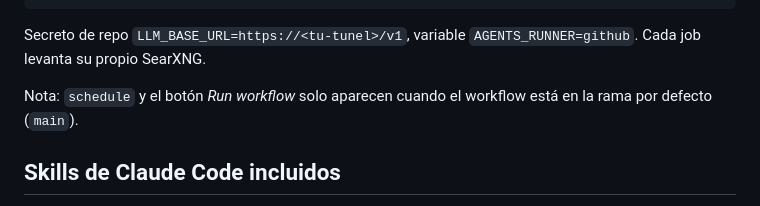
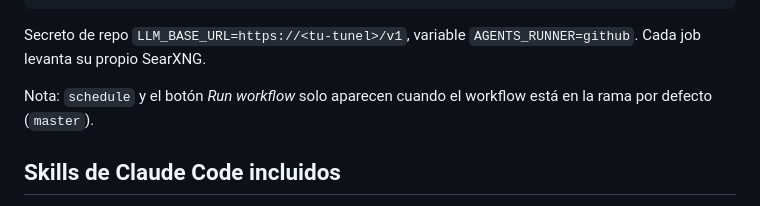
Before and after one commit to stevealbert1999/stevecan, a Markdown page: README.md, the part around the change. Rendered like a GitHub page.

Commit message:
README: la rama por defecto del repo es master
Co-Authored-By: Claude Fable 5.1 <noreply@anthropic.com>
Claude-Session: https://claude.ai/code/session_01U5fnk5BWPrmC1MSbzKdWA9

````diff
--- a/README.md
+++ b/README.md
@@ -65,7 +65,7 @@ cloudflared tunnel --url http://localhost:8080   # o ngrok http 8080
 ```
 Secreto de repo `LLM_BASE_URL=https://<tu-tunel>/v1`, variable `AGENTS_RUNNER=github`. Cada job levanta su propio SearXNG.
 
-Nota: `schedule` y el botón *Run workflow* solo aparecen cuando el workflow está en la rama por defecto (`main`).
+Nota: `schedule` y el botón *Run workflow* solo aparecen cuando el workflow está en la rama por defecto (`master`).
 
 ## Skills de Claude Code incluidos
 `.claude/skills/` trae vendorizados **superpowers** (obra/superpowers), **agent-skill** (anthropics/skills, solo los Apache 2.0)
````
